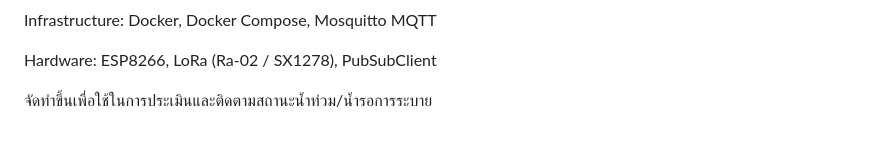
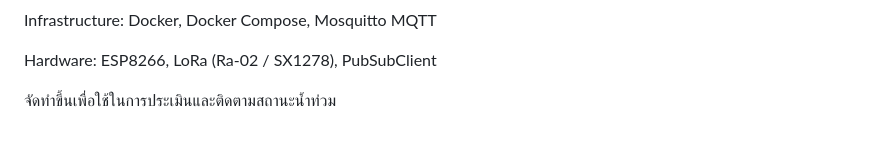
Before and after one commit to PiyaRawing/flood-monitor, a Markdown page: README.md, the part around the change. Drawn GitHub-style.

Commit message:
Update README.md to clarify purpose of the flood monitoring system

```diff
--- a/README.md
+++ b/README.md
@@ -132,4 +132,4 @@ Infrastructure: Docker, Docker Compose, Mosquitto MQTT
 
 Hardware: ESP8266, LoRa (Ra-02 / SX1278), PubSubClient
 
-จัดทำขึ้นเพื่อใช้ในการประเมินและติดตามสถานะน้ำท่วม/น้ำรอการระบาย
+จัดทำขึ้นเพื่อใช้ในการประเมินและติดตามสถานะน้ำท่วม
```
